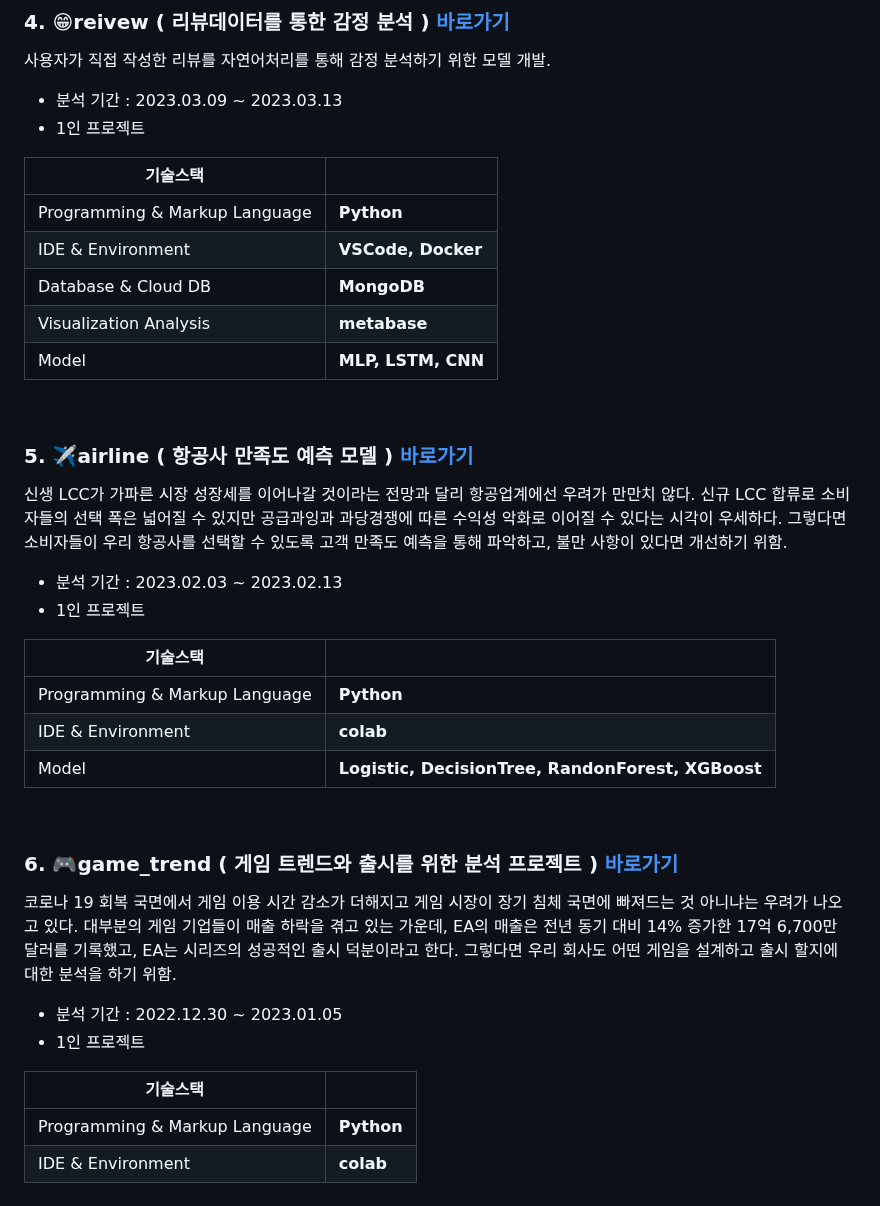
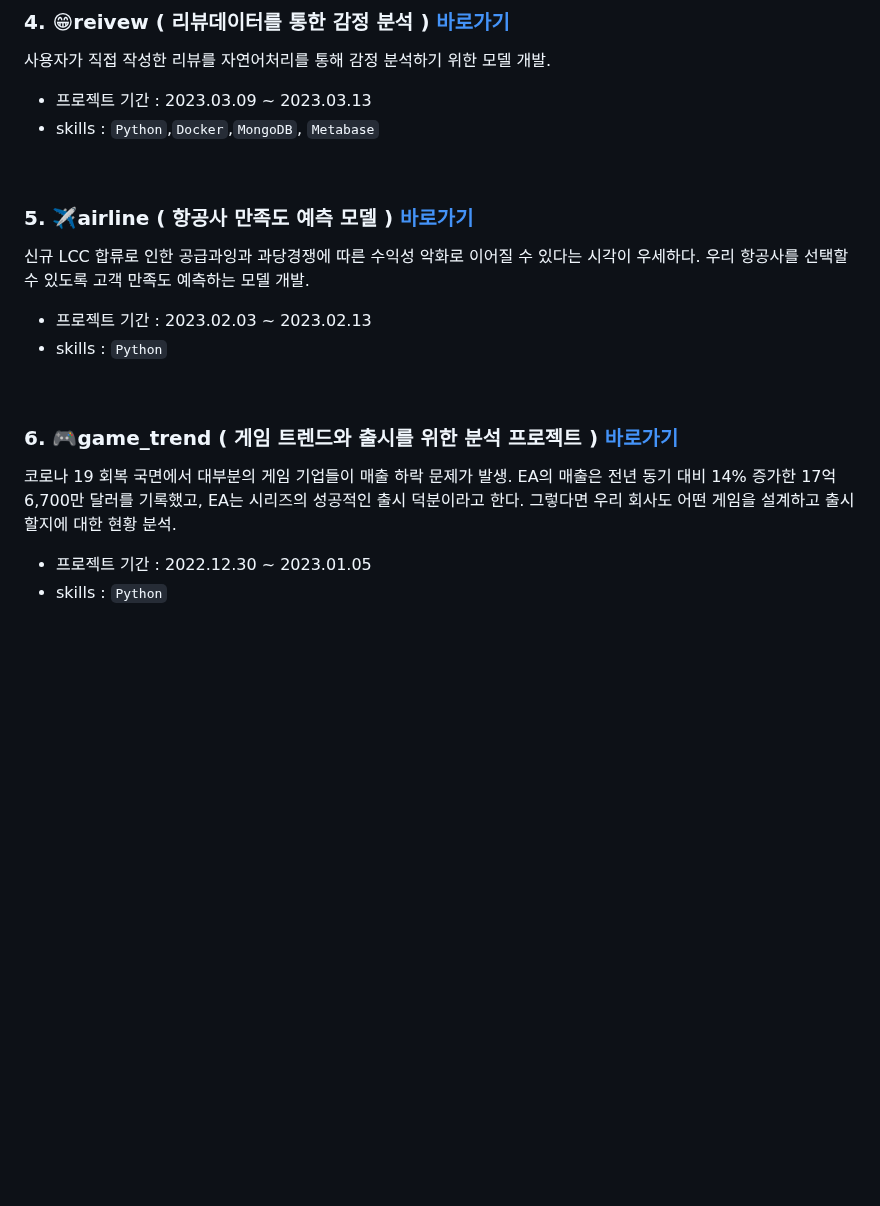
Before and after one commit to KIMJEONGSU/js_portfolio, a Markdown page: README.md, the part around one of its changes. Drawn GitHub-style; blank space fills up the shorter version.

````diff
--- a/README.md
+++ b/README.md
@@ -55,38 +26,19 @@ Flask를 활용하여 항공권, 숙박, 렌터카의 총 요금을 편리하게
 
 ### 4. 😁reivew ( 리뷰데이터를 통한 감정 분석 )   [바로가기](https://github.com/KIMJEONGSU/js_portfolio/tree/main/review)
 사용자가 직접 작성한 리뷰를 자연어처리를 통해 감정 분석하기 위한 모델 개발.
-- 분석 기간 : 2023.03.09 ~ 2023.03.13
-- 1인 프로젝트
-
-|기술스택||
-|--------|-------|
-|Programming & Markup Language|__Python__|
-|IDE & Environment|__VSCode, Docker__|
-|Database & Cloud DB|__MongoDB__|
-|Visualization Analysis|__metabase__|
-|Model|__MLP, LSTM, CNN__|
+- 프로젝트 기간 : 2023.03.09 ~ 2023.03.13
+- skills : ```Python```,```Docker```,```MongoDB```, ```Metabase```
 
 <br>
 
 ### 5. ✈️airline ( 항공사 만족도 예측 모델 )   [바로가기](https://github.com/KIMJEONGSU/js_portfolio/tree/main/airline)
-신생 LCC가 가파른 시장 성장세를 이어나갈 것이라는 전망과 달리 항공업계에선 우려가 만만치 않다. 신규 LCC 합류로 소비자들의 선택 폭은 넓어질 수 있지만 공급과잉과 과당경쟁에 따른 수익성 악화로 이어질 수 있다는 시각이 우세하다. 그렇다면 소비자들이 우리 항공사를 선택할 수 있도록 고객 만족도 예측을 통해 파악하고, 불만 사항이 있다면 개선하기 위함.
-- 분석 기간 : 2023.02.03 ~ 2023.02.13
-- 1인 프로젝트
-
-|기술스택||
-|--------|-------|
-|Programming & Markup Language|__Python__|
-|IDE & Environment|__colab__|
-|Model| __Logistic, DecisionTree, RandonForest, XGBoost__|
+신규 LCC 합류로 인한 공급과잉과 과당경쟁에 따른 수익성 악화로 이어질 수 있다는 시각이 우세하다. 우리 항공사를 선택할 수 있도록 고객 만족도 예측하는 모델 개발.
+- 프로젝트 기간 : 2023.02.03 ~ 2023.02.13
+- skills : ```Python```
 
 <br>
 
 ### 6. 🎮game_trend ( 게임 트렌드와 출시를 위한 분석 프로젝트 )   [바로가기](https://github.com/KIMJEONGSU/js_portfolio/tree/main/game_trend)
-코로나 19 회복 국면에서 게임 이용 시간 감소가 더해지고 게임 시장이 장기 침체 국면에 빠져드는 것 아니냐는 우려가 나오고 있다. 대부분의 게임 기업들이 매출 하락을 겪고 있는 가운데, EA의 매출은 전년 동기 대비 14% 증가한 17억 6,700만 달러를 기록했고, EA는 시리즈의 성공적인 출시 덕분이라고 한다. 그렇다면 우리 회사도 어떤 게임을 설계하고 출시 할지에 대한 분석을 하기 위함.
-- 분석 기간 : 2022.12.30 ~ 2023.01.05
-- 1인 프로젝트
-
-|기술스택||
-|--------|-------|
-|Programming & Markup Language|__Python__|
-|IDE & Environment|__colab__|
+코로나 19 회복 국면에서 대부분의 게임 기업들이 매출 하락 문제가 발생. EA의 매출은 전년 동기 대비 14% 증가한 17억 6,700만 달러를 기록했고, EA는 시리즈의 성공적인 출시 덕분이라고 한다. 그렇다면 우리 회사도 어떤 게임을 설계하고 출시 할지에 대한 현황 분석.
+- 프로젝트 기간 : 2022.12.30 ~ 2023.01.05
+- skills : ```Python```
````
Also changed, not shown: other parts of README.md (+11 -40 lines).
